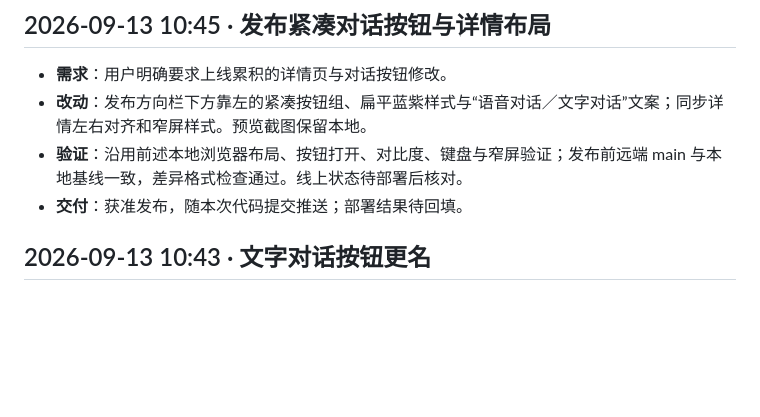
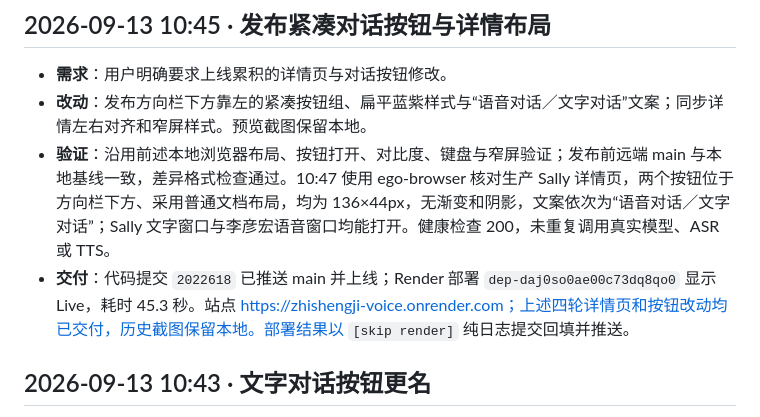
Before and after one commit to Arianator-SalD/zhishengji, a Markdown page: 迭代日志.md, the part around the change. Rendered like a GitHub page; blank space fills up the shorter version.

Commit message:
docs: record compact conversation actions deployment [skip render]
Co-Authored-By: Codex <noreply@openai.com>

```diff
--- a/迭代日志.md
+++ b/迭代日志.md
@@ -8,8 +8,8 @@
 
 - **需求**：用户明确要求上线累积的详情页与对话按钮修改。
 - **改动**：发布方向栏下方靠左的紧凑按钮组、扁平蓝紫样式与“语音对话／文字对话”文案；同步详情左右对齐和窄屏样式。预览截图保留本地。
-- **验证**：沿用前述本地浏览器布局、按钮打开、对比度、键盘与窄屏验证；发布前远端 main 与本地基线一致，差异格式检查通过。线上状态待部署后核对。
-- **交付**：获准发布，随本次代码提交推送；部署结果待回填。
+- **验证**：沿用前述本地浏览器布局、按钮打开、对比度、键盘与窄屏验证；发布前远端 main 与本地基线一致，差异格式检查通过。10:47 使用 ego-browser 核对生产 Sally 详情页，两个按钮位于方向栏下方、采用普通文档布局，均为 136×44px，无渐变和阴影，文案依次为“语音对话／文字对话”；Sally 文字窗口与李彦宏语音窗口均能打开。健康检查 200，未重复调用真实模型、ASR 或 TTS。
+- **交付**：代码提交 `2022618` 已推送 main 并上线；Render 部署 `dep-daj0so0ae00c73dq8qo0` 显示 Live，耗时 45.3 秒。站点 https://zhishengji-voice.onrender.com；上述四轮详情页和按钮改动均已交付，历史截图保留本地。部署结果以 `[skip render]` 纯日志提交回填并推送。
 
 ## 2026-09-13 10:43 · 文字对话按钮更名
 
```
